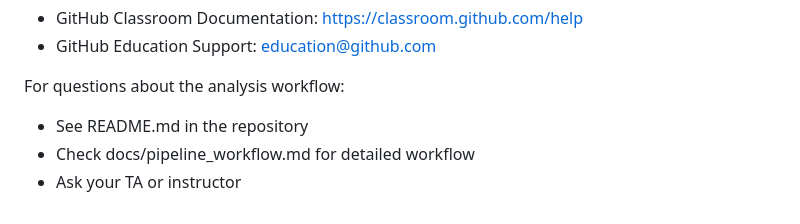
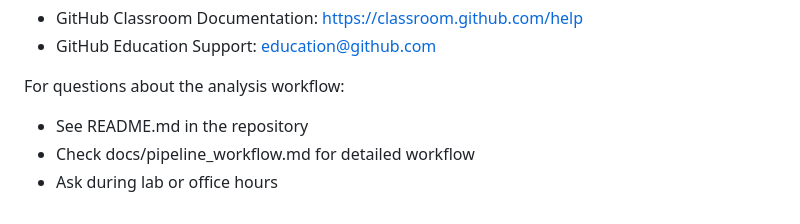
Before and after one commit to cosmelab/dna-barcoding-analysis, a Markdown page: github_classroom.md, the part around the change. GitHub-like rendering.

Commit message:
Remove TA reference from github_classroom.md
Updated support section to reflect that students should ask during lab or office hours rather than contacting a TA (no TA for this course).

```diff
--- a/github_classroom.md
+++ b/github_classroom.md
@@ -157,4 +157,4 @@ For technical issues with GitHub Classroom:
 For questions about the analysis workflow:
 - See README.md in the repository
 - Check docs/pipeline_workflow.md for detailed workflow
-- Ask your TA or instructor
+- Ask during lab or office hours
```
